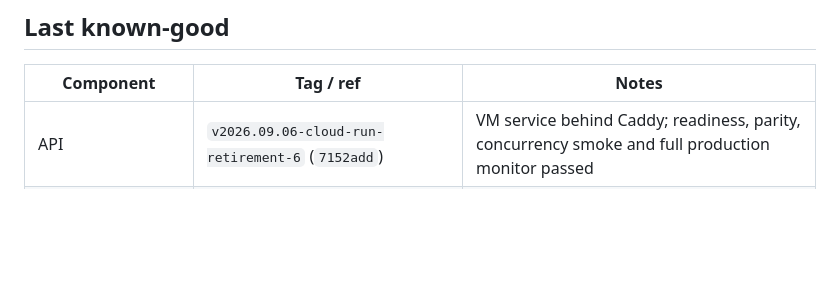
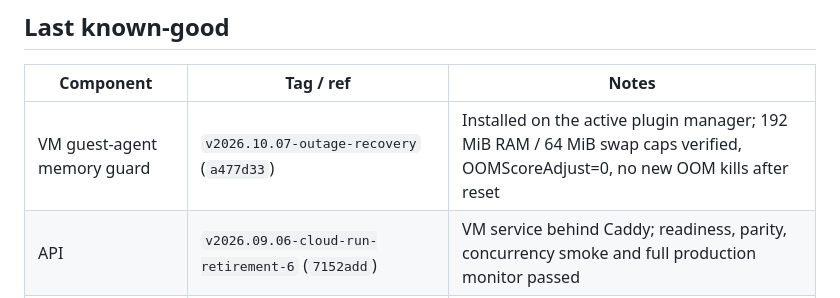
Before and after one commit to lordirfan99/fpl, a Markdown page: docs/RUNBOOK.md, the part around the change. GitHub-like rendering; blank space fills up the shorter version.

Commit message:
docs: add deployed memory guard to last known-good table

```diff
--- a/docs/RUNBOOK.md
+++ b/docs/RUNBOOK.md
@@ -337,6 +337,7 @@ recovery; an HTTP response alone does not prove data freshness.
 
 | Component | Tag / ref | Notes |
 |---|---|---|
+| VM guest-agent memory guard | `v2026.10.07-outage-recovery` (`a477d33`) | Installed on the active plugin manager; 192 MiB RAM / 64 MiB swap caps verified, OOMScoreAdjust=0, no new OOM kills after reset |
 | API | `v2026.09.06-cloud-run-retirement-6` (`7152add`) | VM service behind Caddy; readiness, parity, concurrency smoke and full production monitor passed |
 | dashboard | `v2026.09.06-cloud-run-retirement-7` (`044118a`) | Netlify workflow 34006504682; password/private-route and core page browser checks passed |
 | VM planning client + pre-deadline job | `v2026.09.04-current-planning-inputs` (`7fbc39f`) | Two-file scoped installation; authenticated input-only verification passed, no plan saved or card sent; timer restored |
```
